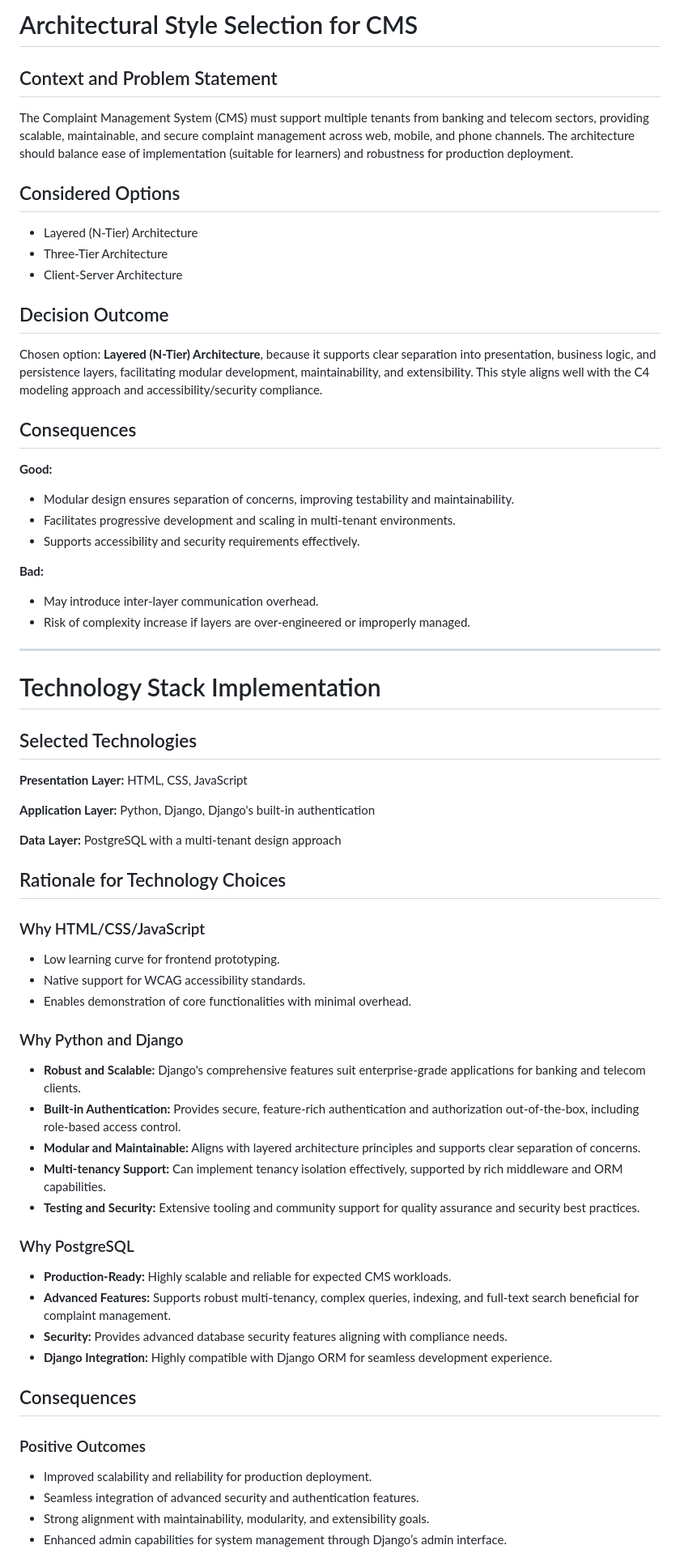
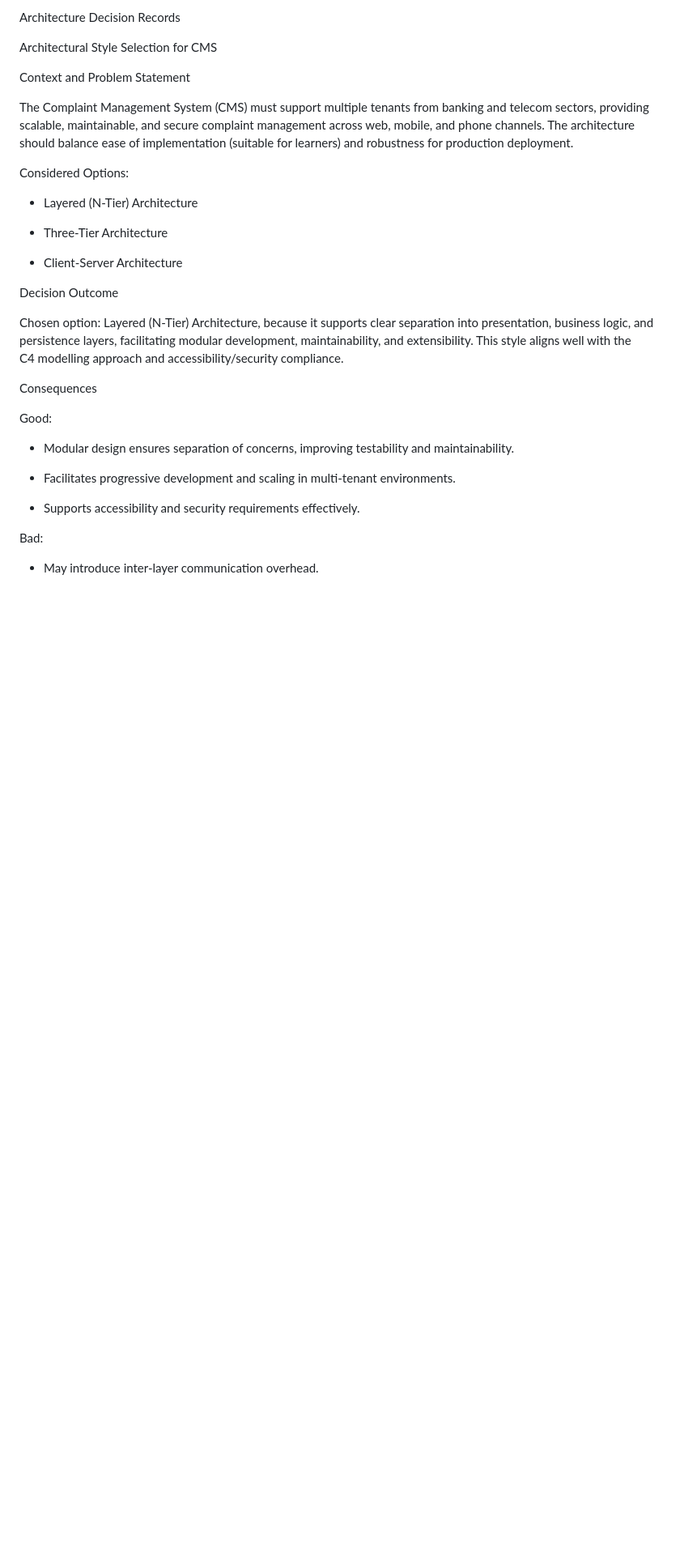
Before and after one commit to wholesomebocaj/SoftwareArchitecture-Development, a Markdown page: Architectural Decision Record (ADR).md, the part around one of its changes. Shown at 81% size. Rendered like a GitHub page; blank space fills up the shorter version.

```diff
--- a/Architectural Decision Record (ADR).md
+++ b/Architectural Decision Record (ADR).md
@@ -1,67 +1,40 @@
-# Architectural Style Selection for CMS
+Architecture Decision Records
 
-## Context and Problem Statement
+Architectural Style Selection for CMS
+
+Context and Problem Statement
 
 The Complaint Management System (CMS) must support multiple tenants from banking and telecom sectors, providing scalable, maintainable, and secure complaint management across web, mobile, and phone channels. The architecture should balance ease of implementation (suitable for learners) and robustness for production deployment.
 
-## Considered Options
+Considered Options:
 
-- Layered (N-Tier) Architecture
-- Three-Tier Architecture
-- Client-Server Architecture
+*   Layered (N-Tier) Architecture
 
-## Decision Outcome
 
-Chosen option: **Layered (N-Tier) Architecture**, because it supports clear separation into presentation, business logic, and persistence layers, facilitating modular development, maintainability, and extensibility. This style aligns well with the C4 modeling approach and accessibility/security compliance.
+*   Three-Tier Architecture
 
-## Consequences
 
-**Good:**
-- Modular design ensures separation of concerns, improving testability and maintainability.
-- Facilitates progressive development and scaling in multi-tenant environments.
-- Supports accessibility and security requirements effectively.
+*   Client-Server Architecture
 
-**Bad:**
-- May introduce inter-layer communication overhead.
-- Risk of complexity increase if layers are over-engineered or improperly managed.
 
----
+Decision Outcome
 
-# Technology Stack Implementation
+Chosen option: Layered (N-Tier) Architecture, because it supports clear separation into presentation, business logic, and persistence layers, facilitating modular development, maintainability, and extensibility. This style aligns well with the C4 modelling approach and accessibility/security compliance.
 
-## Selected Technologies
+Consequences
 
-**Presentation Layer:** HTML, CSS, JavaScript
+Good:
 
-**Application Layer:** Python, Django, Django's built-in authentication
+*   Modular design ensures separation of concerns, improving testability and maintainability.
 
-**Data Layer:** PostgreSQL with a multi-tenant design approach
 
-## Rationale for Technology Choices
+*   Facilitates progressive development and scaling in multi-tenant environments.
 
-### Why HTML/CSS/JavaScript
-- Low learning curve for frontend prototyping.
-- Native support for WCAG accessibility standards.
-- Enables demonstration of core functionalities with minimal overhead.
 
-### Why Python and Django
-- **Robust and Scalable:** Django's comprehensive features suit enterprise-grade applications for banking and telecom clients.
-- **Built-in Authentication:** Provides secure, feature-rich authentication and authorization out-of-the-box, including role-based access control.
-- **Modular and Maintainable:** Aligns with layered architecture principles and supports clear separation of concerns.
-- **Multi-tenancy Support:** Can implement tenancy isolation effectively, supported by rich middleware and ORM capabilities.
-- **Testing and Security:** Extensive tooling and community support for quality assurance and security best practices.
+*   Supports accessibility and security requirements effectively.
 
-### Why PostgreSQL
-- **Production-Ready:** Highly scalable and reliable for expected CMS workloads.
-- **Advanced Features:** Supports robust multi-tenancy, complex queries, indexing, and full-text search beneficial for complaint management.
-- **Security:** Provides advanced database security features aligning with compliance needs.
-- **Django Integration:** Highly compatible with Django ORM for seamless development experience.
 
-## Consequences
+Bad:
 
-### Positive Outcomes
-- Improved scalability and reliability for production deployment.
-- Seamless integration of advanced security and authentication features.
-- Strong alignment with maintainability, modularity, and extensibility goals.
-- Enhanced admin capabilities for system management through Django’s admin interface.
+*   May introduce inter-layer communication overhead.
 
```
Also changed, not shown: other parts of Architectural Decision Record (ADR).md (+173 -4 lines).
